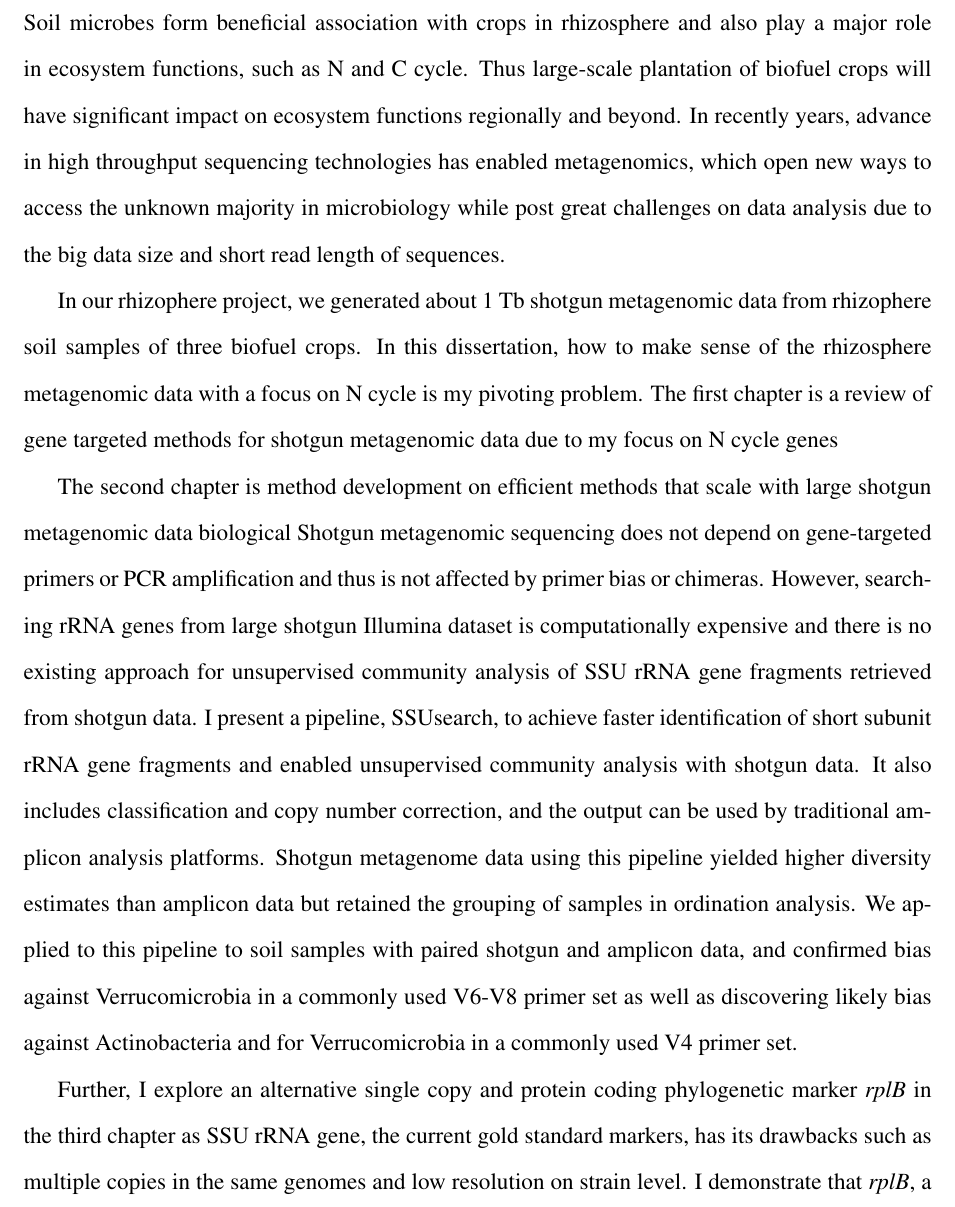
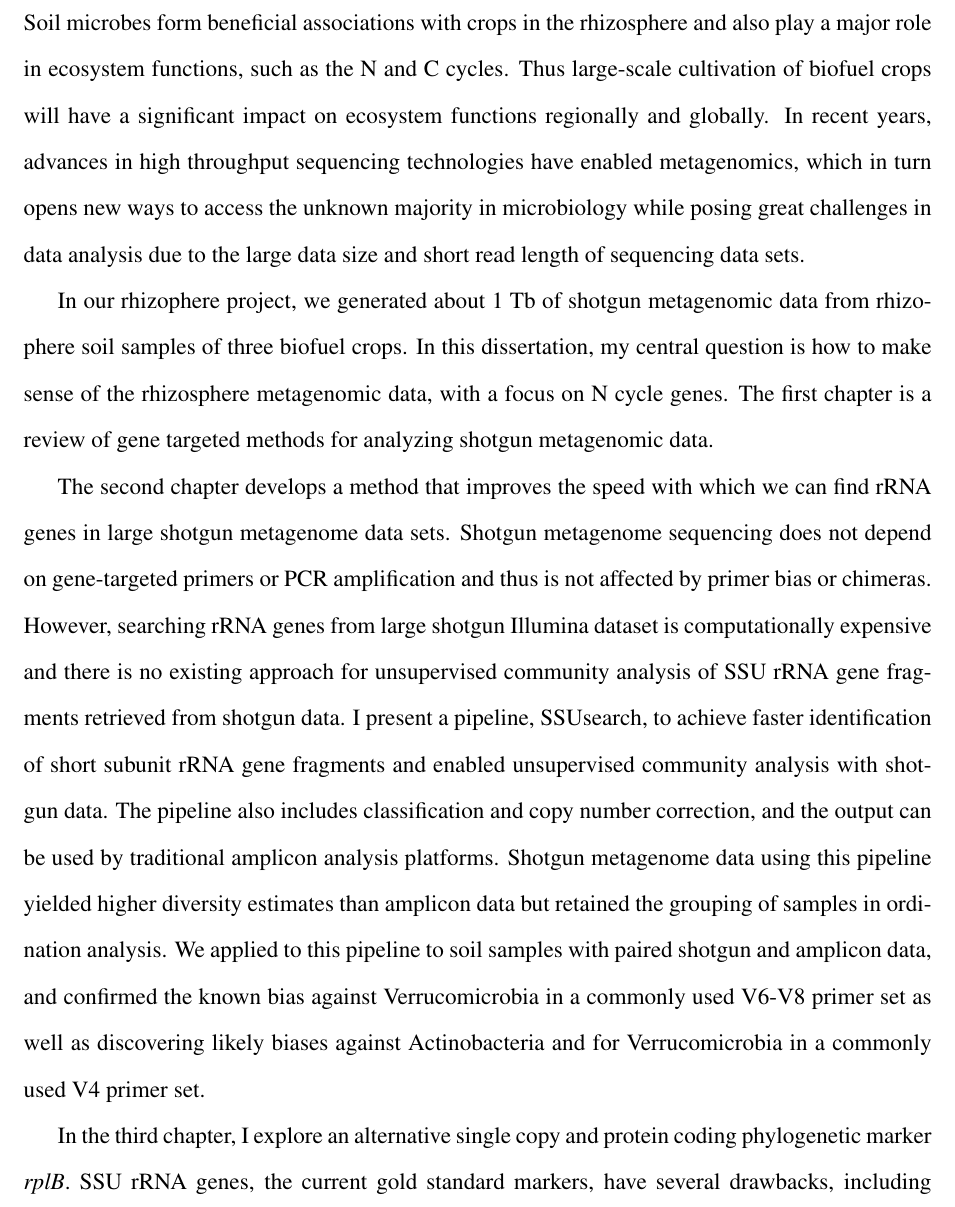
Before and after one commit to jiarong/2016-dissertation, a LaTeX thesis (main.tex): part of page 2 of 109, cut so that both start at the same text. Compiled offline with pdfLaTeX.

Commit message:
edit abstract

```diff
--- a/main.tex
+++ b/main.tex
@@ -88,44 +88,42 @@
 \begin{abstract}
   % Your abstract goes here.  Master's 1 page max. PhD 2 page max.
 
-Soil microbes form beneficial association with crops in rhizosphere
-and also play a major role in ecosystem functions, such as N and C
-cycle. Thus large-scale plantation of biofuel crops will have
-significant impact on ecosystem functions regionally and beyond.  In
-recently years, advance in high throughput sequencing technologies has
-enabled metagenomics, which open new ways to access the unknown
-majority in microbiology while post great challenges on data analysis
-due to the big data size and short read length of sequences.
-
-In our rhizophere project, we generated about 1 Tb shotgun metagenomic
+Soil microbes form beneficial associations with crops in the rhizosphere
+and also play a major role in ecosystem functions, such as the N and C
+cycles. Thus large-scale cultivation of biofuel crops will have a
+significant impact on ecosystem functions regionally and globally.  In
+recent years, advances in high throughput sequencing technologies have
+enabled metagenomics, which in turn opens new ways to access the unknown
+majority in microbiology while posing great challenges in data analysis
+due to the large data size and short read length of sequencing data sets.
+
+In our rhizophere project, we generated about 1 Tb of shotgun metagenomic
 data from rhizophere soil samples of three biofuel crops.  In this
-dissertation, how to make sense of the rhizosphere metagenomic data
-with a focus on N cycle is my pivoting problem. The first chapter is a
-review of gene targeted methods for shotgun metagenomic data due to my
-focus on N cycle genes
-
-The second chapter is method development on efficient methods that
-scale with large shotgun metagenomic data biological Shotgun
-metagenomic sequencing does not depend on gene-targeted primers or PCR
+dissertation, my central question is how to make sense of the rhizosphere metagenomic data, with a focus on N cycle genes.
+The first chapter is a
+review of gene targeted methods for analyzing shotgun metagenomic data.
+
+The second chapter develops a method that improves the speed with which
+we can find rRNA genes in large shotgun metagenome data sets.
+Shotgun
+metagenome sequencing does not depend on gene-targeted primers or PCR
 amplification and thus is not affected by primer bias or
 chimeras. However, searching rRNA genes from large shotgun Illumina
 dataset is computationally expensive and there is no existing approach
 for unsupervised community analysis of SSU rRNA gene fragments
 retrieved from shotgun data. I present a pipeline, SSUsearch, to
 achieve faster identification of short subunit rRNA gene fragments and
-enabled unsupervised community analysis with shotgun data. It also
+enabled unsupervised community analysis with shotgun data. The pipeline also
 includes classification and copy number correction, and the output can
 be used by traditional amplicon analysis platforms. Shotgun metagenome
 data using this pipeline yielded higher diversity estimates than
 amplicon data but retained the grouping of samples in ordination
 analysis. We applied to this pipeline to soil samples with paired
-shotgun and amplicon data, and confirmed bias against Verrucomicrobia
-in a commonly used V6-V8 primer set as well as discovering likely bias
+shotgun and amplicon data, and confirmed the known bias against Verrucomicrobia
+in a commonly used V6-V8 primer set as well as discovering likely biases
 against Actinobacteria and for Verrucomicrobia in a commonly used V4
 primer set.
 
-Further, I explore an alternative single copy and protein coding
-phylogenetic marker \textit{rplB} in the third chapter as SSU rRNA
-gene, the current gold standard markers, has its drawbacks such as
-multiple copies in the same genomes and low resolution on strain
-level. I demonstrate that \textit{rplB}, a single copy protein coding
+In the third chapter, I explore an alternative single copy and protein coding
+phylogenetic marker \textit{rplB}.  SSU rRNA
+genes, the current gold standard markers, have several drawbacks, including
```
Also changed, not shown: main.tex (28 more changed lines).
